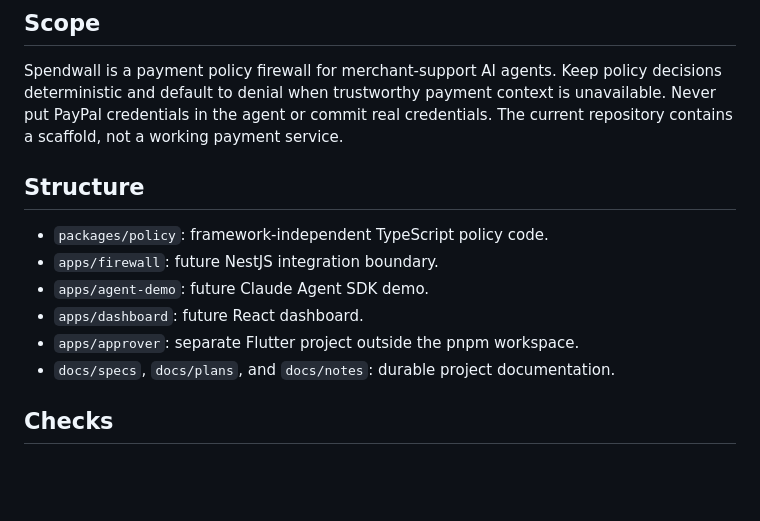
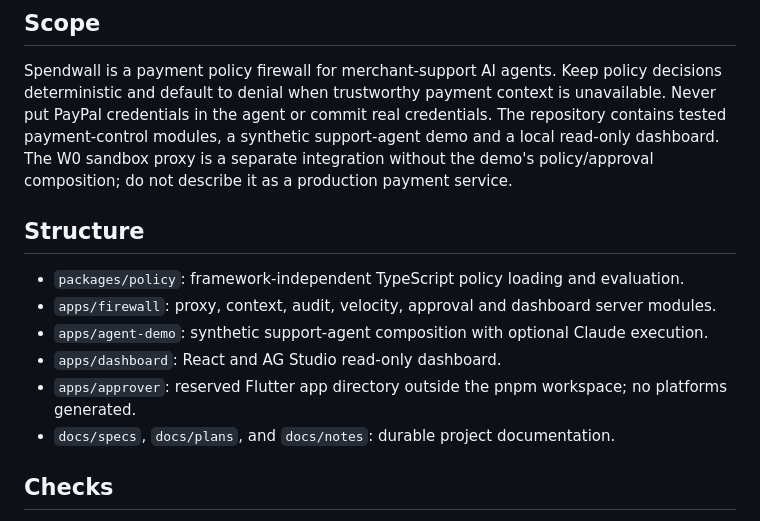
Before and after one commit to AndrewDongminYoo/spendwall, a Markdown page: AGENTS.md, the part around the change. GitHub-like rendering; blank space fills up the shorter version.

```diff
--- a/AGENTS.md
+++ b/AGENTS.md
@@ -5,15 +5,16 @@
 Spendwall is a payment policy firewall for merchant-support AI agents.
 Keep policy decisions deterministic and default to denial when trustworthy payment context is unavailable.
 Never put PayPal credentials in the agent or commit real credentials.
-The current repository contains a scaffold, not a working payment service.
+The repository contains tested payment-control modules, a synthetic support-agent demo and a local read-only dashboard.
+The W0 sandbox proxy is a separate integration without the demo's policy/approval composition; do not describe it as a production payment service.
 
 ## Structure
 
-- `packages/policy`: framework-independent TypeScript policy code.
-- `apps/firewall`: future NestJS integration boundary.
-- `apps/agent-demo`: future Claude Agent SDK demo.
-- `apps/dashboard`: future React dashboard.
-- `apps/approver`: separate Flutter project outside the pnpm workspace.
+- `packages/policy`: framework-independent TypeScript policy loading and evaluation.
+- `apps/firewall`: proxy, context, audit, velocity, approval and dashboard server modules.
+- `apps/agent-demo`: synthetic support-agent composition with optional Claude execution.
+- `apps/dashboard`: React and AG Studio read-only dashboard.
+- `apps/approver`: reserved Flutter app directory outside the pnpm workspace; no platforms generated.
 - `docs/specs`, `docs/plans`, and `docs/notes`: durable project documentation.
 
 ## Checks
```
Also changed, not shown: README.md (+106 -57 lines), docs/judge-guide.md (added, +119 -0 lines), docs/plans/2026-10-16-judge-guide.md (added, +27 -0 lines), docs/specs/2026-10-16-judge-guide.md (added, +36 -0 lines), docs/threat-model.md (added, +58 -0 lines), docs/assets/dashboard-demo.gif (added), docs/assets/dashboard-demo.png (added).
